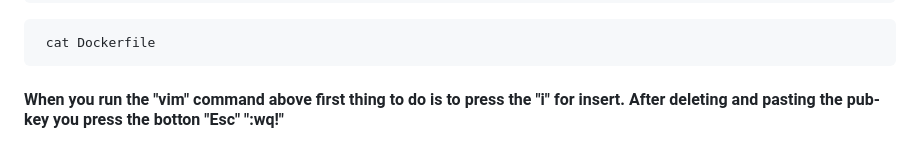
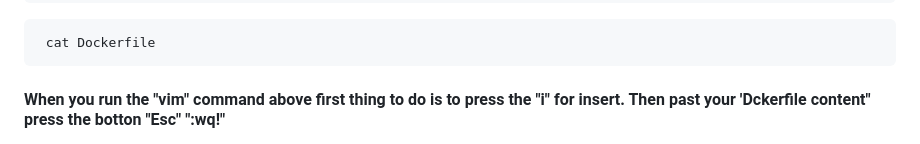
Before and after one commit to Fokoue22/DOCKER-IMAGE, a Markdown page: README.md, the part around the change. GitHub-like rendering.

Commit message:
updated readme n4

````diff
--- a/README.md
+++ b/README.md
@@ -109,7 +109,7 @@ sudo su - ec2-user
 ```
  cat Dockerfile
 ```
-#### When you run the "vim" command above first thing to do is to press the "i" for insert. After deleting and pasting the pub-key you press the botton "Esc" ":wq!"
+#### When you run the "vim" command above first thing to do is to press the "i" for insert. Then past your 'Dckerfile content" press the botton "Esc" ":wq!"
 ![Alt text](images/dockerfile-in-ec2instance.png)
 
 - We repite the step up for our index.html
````
